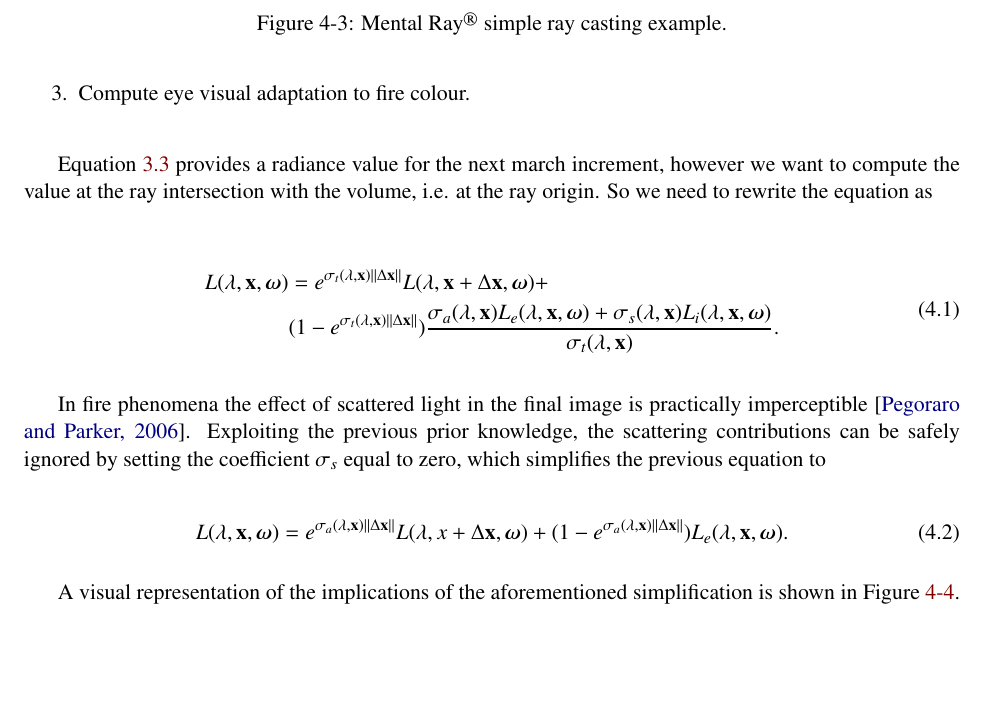
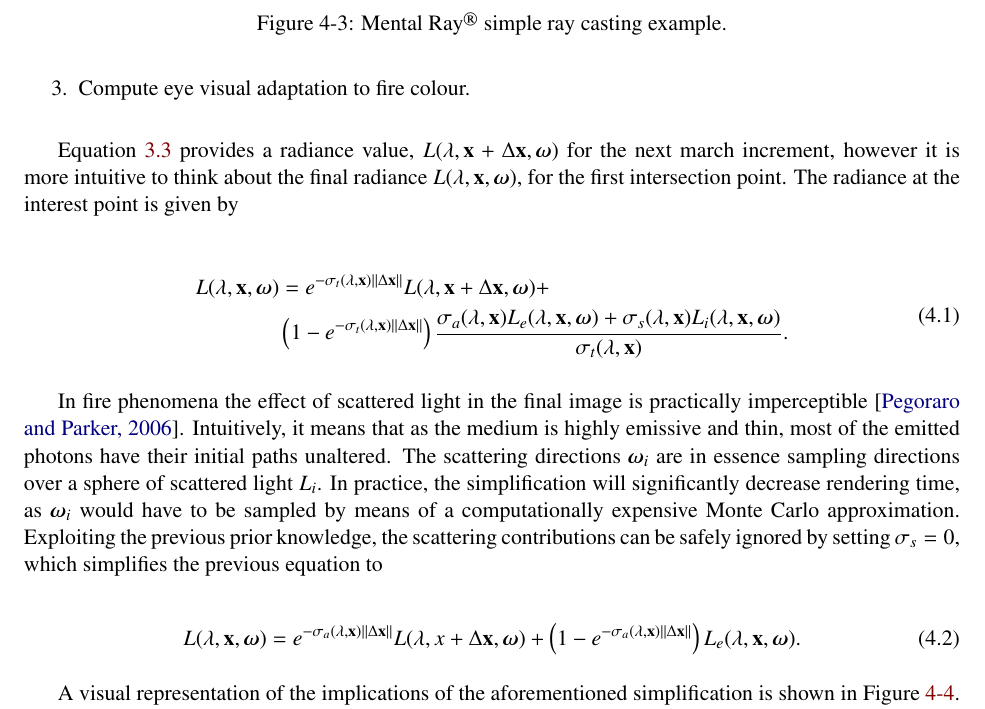
Before and after one commit to Era-Dorta/fire-modeling, a LaTeX thesis (report/fire_rendering.tex, which reads report/implementation_details.tex): part of page 27 of 38, cut so that both start at the same text, the shorter picture padded with empty space. Compiled offline with pdfLaTeX.

Commit message:
Report, fixed errors in the simplified RTE solution in implementation details

```diff
--- a/report/implementation_details.tex
+++ b/report/implementation_details.tex
@@ -89,21 +89,24 @@ Under this assumptions, the steps required to solve the RTE, Equation~\ref{eq:rt
 \item Compute eye visual adaptation to fire colour.
 \end{enumerate}
 
-Equation~\ref{eq:rte_solution_paper} provides a radiance value for the next march increment, however we want to compute the value at the ray intersection with the volume, i.e. at the ray origin.
-So we need to rewrite the equation as
+Equation~\ref{eq:rte_solution_paper} provides a radiance value, $L(\lambda, \x + \Delta\x, \omegam)$ for the next march increment, however it is more intuitive to think about the final radiance $L(\lambda, \x, \omegam)$, for the first intersection point.
+The radiance at the interest point is given by
 
 \begin{equation}
 \begin{split}
-L(\lambda, \x, \omegam) &= e^{\sigma_t(\lambda, \x) \deltax} L(\lambda, \x + \Delta\x, \omegam) +  \\
-& (1 - e^{\sigma_t(\lambda, \x) \deltax} ) \frac{\sigma_a(\lambda, \x) L_e(\lxo) + \sigma_s(\lambda, \x) L_i(\lxo)}{\sigma_t(\lambda, \x)}.
+L(\lambda, \x, \omegam) &= e^{-\sigma_t(\lambda, \x) \deltax} L(\lambda, \x + \Delta\x, \omegam) +  \\
+& \left(1 - e^{-\sigma_t(\lambda, \x) \deltax} \right) \frac{\sigma_a(\lambda, \x) L_e(\lxo) + \sigma_s(\lambda, \x) L_i(\lxo)}{\sigma_t(\lambda, \x)}.
 \end{split}
 \end{equation}
 
 In fire phenomena the effect of scattered light in the final image is practically imperceptible~\cite{Pegoraro:2006}.
-Exploiting the previous prior knowledge, the scattering contributions can be safely ignored by setting the coefficient $\sigma_s$ equal to zero, which simplifies the previous equation to
+Intuitively, it means that as the medium is highly emissive and thin, most of the emitted photons have their initial paths unaltered.
+The scattering directions $\omegam_i$ are in essence sampling directions over a sphere of scattered light $L_i$.
+In practice, the simplification will significantly decrease rendering time, as $\omegam_i$ would have to be sampled by means of a computationally expensive Monte Carlo approximation.
+Exploiting the previous prior knowledge, the scattering contributions can be safely ignored by setting $\sigma_s = 0$, which simplifies the previous equation to
 
 \begin{equation}
-L(\lambda, \x, \omegam) = e^{\sigma_a(\lambda, \x) \deltax} L(\lambda, x + \Delta\x, \omegam) +  (1 - e^{\sigma_a(\lambda, \x) \deltax}) L_e(\lxo).
+L(\lambda, \x, \omegam) = e^{-\sigma_a(\lambda, \x) \deltax} L(\lambda, x + \Delta\x, \omegam) +  \left(1 - e^{-\sigma_a(\lambda, \x) \deltax} \right) L_e(\lxo).
 \end{equation}
 
 A visual representation of the implications of the aforementioned simplification is shown in Figure~\ref{fig:ray_marching}.
```
